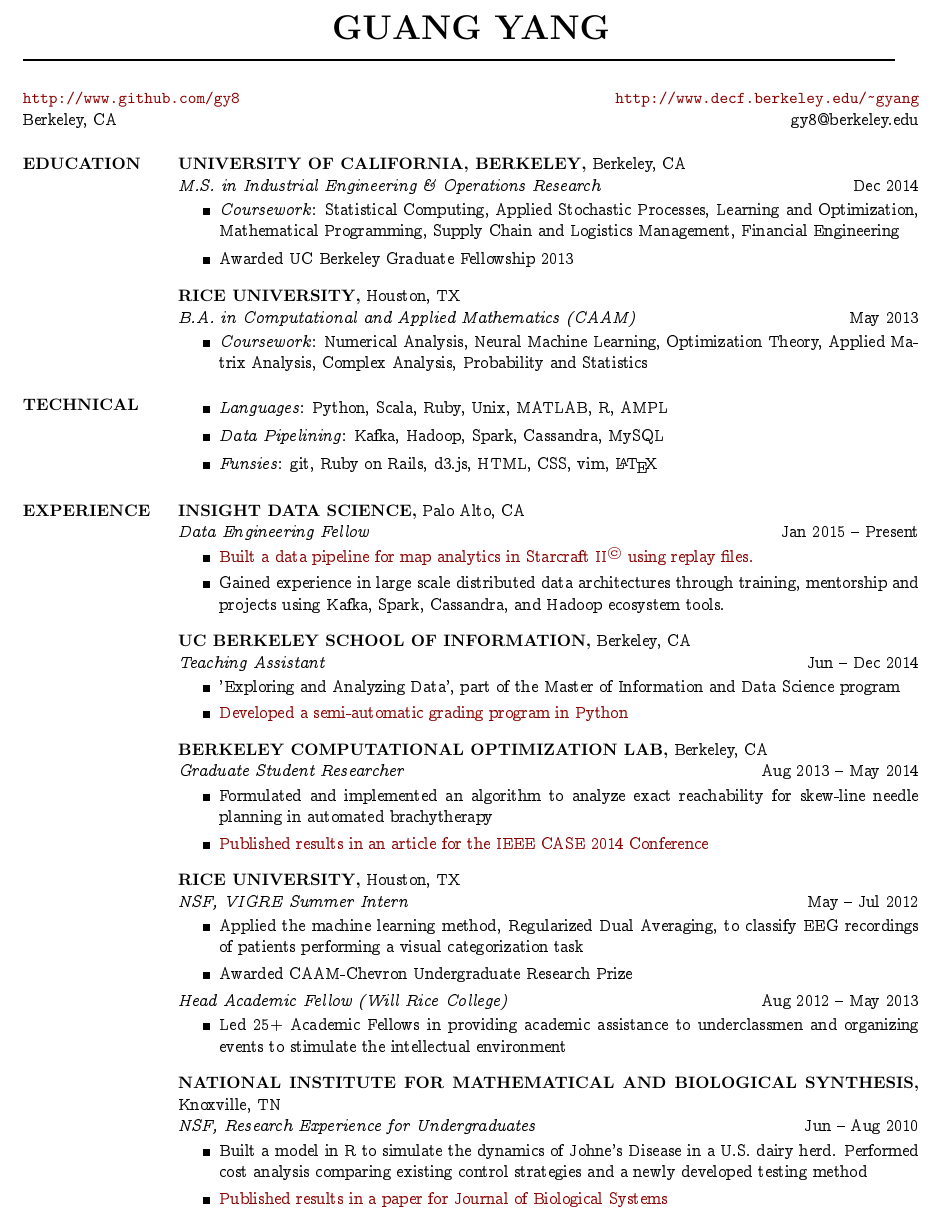
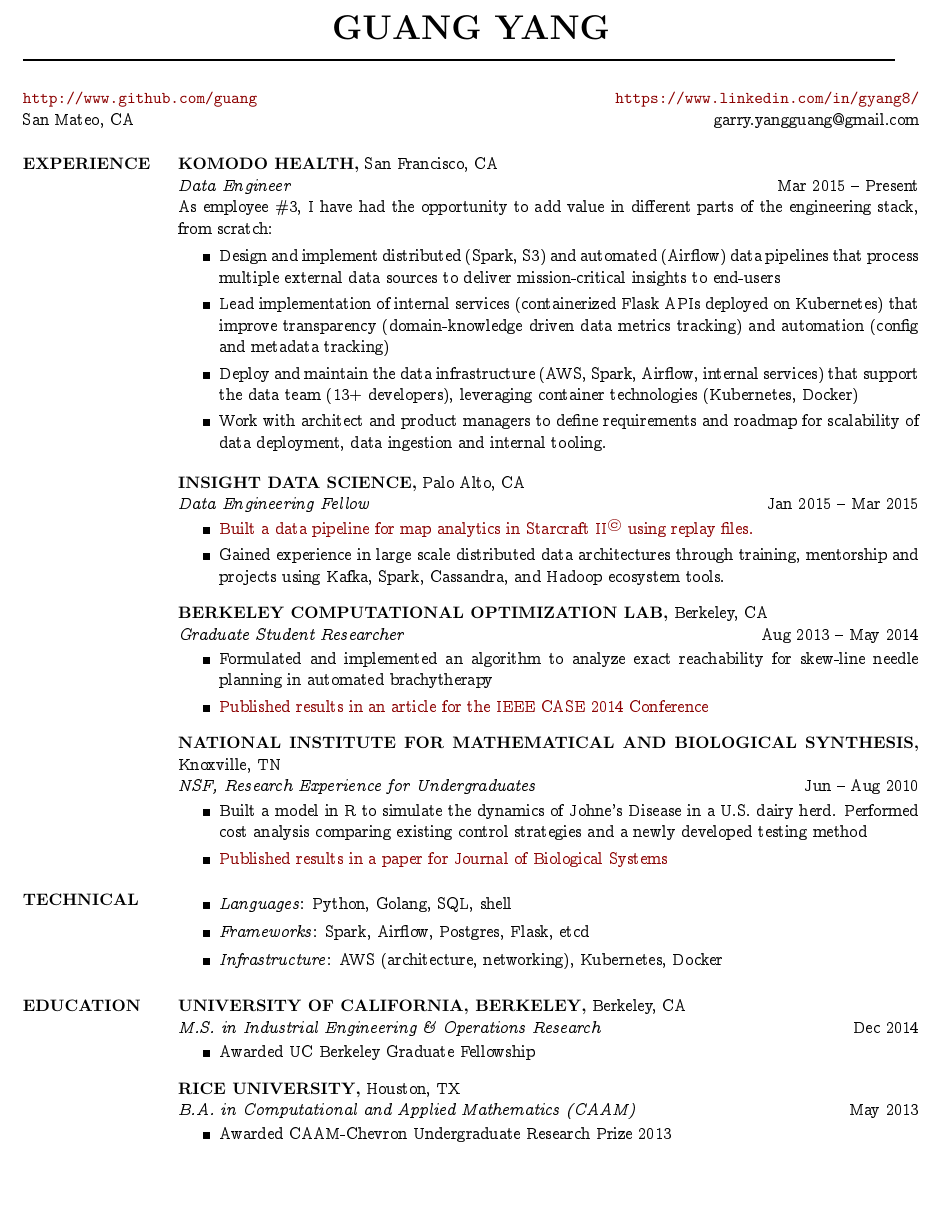
Before and after one commit to guang/resume, a LaTeX CV (yang_resume.tex): part of the page, cut so that both start at the same text. Compiled offline with pdfLaTeX.

Commit message:
Add KH (#2)
* Save changes

* Add KH to resume

```diff
--- a/yang_resume.tex
+++ b/yang_resume.tex
@@ -25,33 +25,64 @@
 %%%%%%%%%%%%%%%%%%%%%%%%%%%%%%%%%%%%%%%%%%%%%%%%%%%%%%%%%%%%%%%%%%%%%%%%%%%%%%
 \moveleft.5\hoffset\centerline{\huge \bf GUANG YANG}            % Center the name over the entire width of resume:
 \moveleft\hoffset\vbox{\hrule width 7.3in height 1pt}         % Draw a horizontal line the whole width of resume:
-\address{\url{http://www.github.com/gy8} \\Berkeley, CA} % address begins here
-\address{ \hfill \url{http://www.decf.berkeley.edu/~gyang} \\ \hfill gy8@berkeley.edu}
+\address{\url{http://www.github.com/guang} \\San Mateo, CA} % address begins here
+\address{ \hfill \url{https://www.linkedin.com/in/gyang8/} \\ \hfill garry.yangguang@gmail.com}
 \begin{resume}
 
 %%%%%%%%%%%%%%%%%%%%%%%%%%%%%%%%%%%%%%%%%%%%%%%%%%%%%%%%%%%%%%%%%%%%%%%%%%%%%%
-%%%%%%%                             Education                           %%%%%%
+%%%%%%                          Experiences                             %%%%%%
 %%%%%%%%%%%%%%%%%%%%%%%%%%%%%%%%%%%%%%%%%%%%%%%%%%%%%%%%%%%%%%%%%%%%%%%%%%%%%%
-\section{EDUCATION}
-{\bf UNIVERSITY OF CALIFORNIA, BERKELEY,} Berkeley, CA \\
-{\em M.S. in Industrial Engineering \& Operations Research }
-\hfill Dec 2014\\                                     \vspace{-4mm}
-\begin{itemize}
-  \item \textit{Coursework}: Statistical Computing, Applied Stochastic Processes,
-    Learning and Optimization, Mathematical Programming, Supply Chain and Logistics
-    Management, Financial Engineering
-  \item Awarded UC Berkeley Graduate Fellowship 2013
+\section{EXPERIENCE}
+
+{\bf KOMODO HEALTH,} San Francisco, CA \\
+{\em Data Engineer} \hfill
+Mar 2015 -- Present \\
+As employee \#3, I have had the opportunity to add value in different parts of the engineering stack, from scratch: \\                                          \vspace{-4mm}
+
+\begin{itemize}                                         \itemsep1pt %\small
+  \item Design and implement distributed (Spark, S3) and automated (Airflow) data pipelines that process multiple external data sources to deliver mission-critical insights to end-users
+
+  \item Lead implementation of internal services (containerized Flask APIs deployed on Kubernetes) that improve transparency (domain-knowledge driven data metrics tracking) and automation (config and metadata tracking)
+
+  \item Deploy and maintain the data infrastructure (AWS, Spark, Airflow, internal services) that support the data team (13+ developers), leveraging container technologies (Kubernetes, Docker)
+
+  \item Work with architect and product managers to define requirements and roadmap for scalability of data deployment, data ingestion and internal tooling.
+
 \end{itemize}
 \vspace{-1mm}
 
-{\bf RICE UNIVERSITY,} Houston, TX \\
-{\em B.A. in Computational and Applied Mathematics (CAAM)}
-\hfill May 2013\\                                     \vspace{-4mm}
-\begin{itemize}                                         \itemsep1pt
-  \item \textit{Coursework}: Numerical Analysis, Neural Machine Learning, Optimization
-    Theory, Applied Matrix Analysis, Complex Analysis, Probability and Statistics
+{\bf INSIGHT DATA SCIENCE,} Palo Alto, CA \\
+{\em Data Engineering Fellow} \hfill
+Jan 2015 -- Mar 2015 \\                                          \vspace{-4mm}
+\begin{itemize}                                         \itemsep1pt %\small
+  \item \href{https://github.com/guang/stargazer}
+    {Built a data pipeline for map analytics in Starcraft II\(^\copyright\)
+     using replay files.}
+
+  \item Gained experience in large scale distributed data architectures through training,
+    mentorship and projects using Kafka, Spark, Cassandra, and Hadoop ecosystem tools.
 \end{itemize}
 \vspace{-1mm}
+
+{\bf BERKELEY COMPUTATIONAL OPTIMIZATION LAB,} Berkeley, CA \\
+{\em Graduate Student Researcher} \hfill
+Aug 2013 -- May 2014 \\                                          \vspace{-4mm}
+\begin{itemize}                                         \itemsep1pt %\small
+        \item    Formulated and implemented an algorithm to analyze exact reachability for skew-line needle planning in automated brachytherapy
+        \item    \href{http://ieeexplore.ieee.org/abstract/document/6899376/}{Published results in an article for the IEEE CASE 2014 Conference}
+\end{itemize}
+\vspace{-1mm}
+
+
+{\bf NATIONAL INSTITUTE FOR MATHEMATICAL AND BIOLOGICAL SYNTHESIS,} Knoxville, TN \\
+{\em NSF, Research Experience for Undergraduates}    \hfill
+Jun -- Aug 2010 \\                                          \vspace{-4mm}
+\begin{itemize}                                         \itemsep1pt
+        \item Built a model in R to simulate the dynamics of Johne's Disease in a U.S. dairy herd. Performed cost analysis comparing existing control strategies and a newly developed testing method
+        \item \href{http://www.worldscientific.com/doi/abs/10.1142/S021833901340010X}{Published results in a paper for Journal of Biological Systems}
+\end{itemize}
+\vspace{-1mm}
+
 
 %%%%%%%%%%%%%%%%%%%%%%%%%%%%%%%%%%%%%%%%%%%%%%%%%%%%%%%%%%%%%%%%%%%%%%%%%%%%%%
 %%%%%%%                             Awards                              %%%%%%
@@ -87,95 +118,34 @@
 %%%%%%%%%%%%%%%%%%%%%%%%%%%%%%%%%%%%%%%%%%%%%%%%%%%%%%%%%%%%%%%%%%%%%%%%%%%%%%
 \section{TECHNICAL}
 
-% %%%%% Two Column Format %%%%%
-% % first column
-% \begin{minipage}[t]{0.5\textwidth}
-% \begin{itemize}
-%   \item \textit{Languages}: Python, Scala, Java, Ruby, Unix
-%   \item \textit{Mathematical}: MATLAB, R, AMPL
-%   \item \textit{Tools}: git, vim, \LaTeX
-% \end{itemize}
-% \end{minipage}
-% %second column
-% \begin{minipage}[t]{0.5\textwidth}
-% \begin{itemize}
-%   \item \textit{Databases}: MySQL, PostgreSQL, HBase
-%   \item \textit{Compute Frameworks}: MapReduce, Spark
-%   \item \textit{Funsies}: Ruby on Rails, d3.js, HTML, CSS
-% \end{itemize}
-% \end{minipage}
-% \vspace{-1mm}
-
 % %%%%% One Column Format %%%%%
 \begin{itemize}
-  \item \textit{Languages}: Python, Scala, Ruby, Unix, MATLAB, R, AMPL
-  \item \textit{Data Pipelining}: Kafka, Hadoop, Spark, Cassandra, MySQL
-  \item \textit{Funsies}: git, Ruby on Rails, d3.js, HTML, CSS, vim, \LaTeX
+  \item \textit{Languages}: Python, Golang, SQL, shell
+  \item \textit{Frameworks}: Spark, Airflow, Postgres, Flask, etcd
+  \item \textit{Infrastructure}: AWS (architecture, networking), Kubernetes, Docker
 \end{itemize}
 
 
 %%%%%%%%%%%%%%%%%%%%%%%%%%%%%%%%%%%%%%%%%%%%%%%%%%%%%%%%%%%%%%%%%%%%%%%%%%%%%%
-%%%%%%                          Experiences                             %%%%%%
+%%%%%%%                             Education                           %%%%%%
 %%%%%%%%%%%%%%%%%%%%%%%%%%%%%%%%%%%%%%%%%%%%%%%%%%%%%%%%%%%%%%%%%%%%%%%%%%%%%%
-\section{EXPERIENCE}
-
-{\bf INSIGHT DATA SCIENCE,} Palo Alto, CA \\
-{\em Data Engineering Fellow} \hfill
-Jan 2015 -- Present \\                                          \vspace{-4mm}
-\begin{itemize}                                         \itemsep1pt %\small
-  \item \href{https://github.com/gy8/stargazer}
-    {Built a data pipeline for map analytics in Starcraft II\(^\copyright\)
-     using replay files.}
-
-  \item Gained experience in large scale distributed data architectures through training,
-    mentorship and projects using Kafka, Spark, Cassandra, and Hadoop ecosystem tools.
-\end{itemize}
-\vspace{-1mm}
-
-{\bf UC BERKELEY SCHOOL OF INFORMATION,} Berkeley, CA \\
-{\em Teaching Assistant} \hfill
-Jun -- Dec 2014 \\                                          \vspace{-4mm}
-\begin{itemize}                                         \itemsep1pt %\small
-  \item 'Exploring and Analyzing Data', part of the Master of Information and Data
-    Science program
-  \item  \href{https://github.com/gy8/project_auto-grading}
-    {Developed a semi-automatic grading program in Python}
-\end{itemize}
-\vspace{-1mm}
-
-{\bf BERKELEY COMPUTATIONAL OPTIMIZATION LAB,} Berkeley, CA \\
-{\em Graduate Student Researcher} \hfill
-Aug 2013 -- May 2014 \\                                          \vspace{-4mm}
-\begin{itemize}                                         \itemsep1pt %\small
-        \item    Formulated and implemented an algorithm to analyze exact reachability for skew-line needle planning in automated brachytherapy
-        \item    \href{http://www.decf.berkeley.edu/~gyang/paper2014.pdf}{Published results in an article for the IEEE CASE 2014 Conference}
+\section{EDUCATION}
+{\bf UNIVERSITY OF CALIFORNIA, BERKELEY,} Berkeley, CA \\
+{\em M.S. in Industrial Engineering \& Operations Research }
+\hfill Dec 2014\\                                     \vspace{-4mm}
+\begin{itemize}
+  \item Awarded UC Berkeley Graduate Fellowship
 \end{itemize}
 \vspace{-1mm}
 
 {\bf RICE UNIVERSITY,} Houston, TX \\
-{\em NSF, VIGRE Summer Intern}    \hfill
-May -- Jul 2012 \\                                          \vspace{-4mm}
+{\em B.A. in Computational and Applied Mathematics (CAAM)}
+\hfill May 2013\\                                     \vspace{-4mm}
 \begin{itemize}                                         \itemsep1pt
-        \item  Applied the machine learning method, Regularized Dual Averaging, to classify EEG recordings of patients performing a visual categorization task
-        \item Awarded CAAM-Chevron Undergraduate Research Prize
-\end{itemize}
-\vspace{-3mm}
-
-{\em Head Academic Fellow (Will Rice College)} \hfill
-Aug 2012 -- May 2013 \\                                          \vspace{-4mm}
-\begin{itemize}                                         \itemsep1pt %\small
-        \item   Led 25+ Academic Fellows in providing academic assistance to underclassmen and organizing events to stimulate the intellectual environment
+  \item Awarded CAAM-Chevron Undergraduate Research Prize 2013
 \end{itemize}
 \vspace{-1mm}
 
-{\bf NATIONAL INSTITUTE FOR MATHEMATICAL AND BIOLOGICAL SYNTHESIS,} Knoxville, TN \\
-{\em NSF, Research Experience for Undergraduates}    \hfill
-Jun -- Aug 2010 \\                                          \vspace{-4mm}
-\begin{itemize}                                         \itemsep1pt
-        \item Built a model in R to simulate the dynamics of Johne's Disease in a U.S. dairy herd. Performed cost analysis comparing existing control strategies and a newly developed testing method
-        \item \href{http://www.worldscientific.com/doi/abs/10.1142/S021833901340010X}{Published results in a paper for Journal of Biological Systems}
-\end{itemize}
-\vspace{-1mm}
 
 
 %%%%%%%%%%%%%%%%%%%%%%%%%%%%%%%%%%%%%%%%%%%%%%%%%%%%%%%%%%%%%%%%%%%%%%%%%%%%%%
```
Also changed, not shown: yang_resume.pdf.
